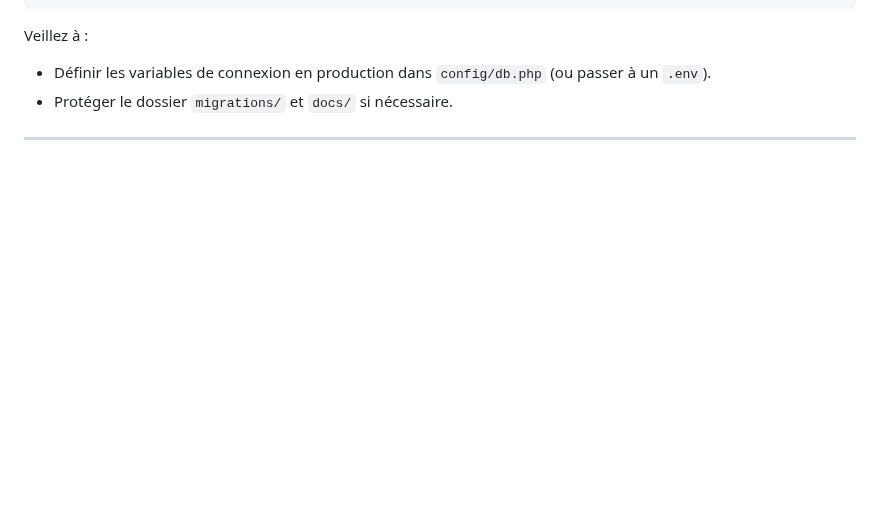
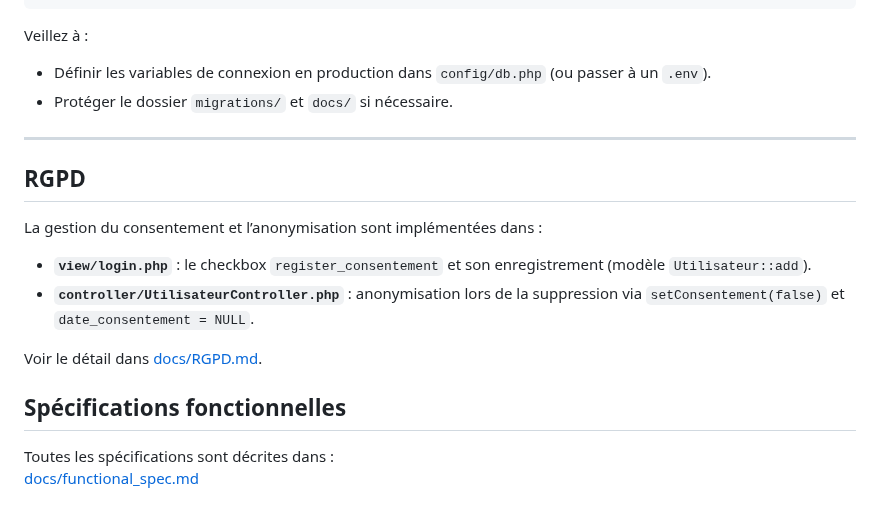
Before and after one commit to Saldyr/wacdo, a Markdown page: README.md, the part around one of its changes. Drawn GitHub-style; blank space fills up the shorter version.

```diff
--- a/README.md
+++ b/README.md
@@ -127,3 +175,17 @@ Veillez à :
 - Protéger le dossier `migrations/` et `docs/` si nécessaire.
 
 ---
+
+## RGPD
+
+La gestion du consentement et l’anonymisation sont implémentées dans :
+- **`view/login.php`** : le checkbox `register_consentement` et son enregistrement (modèle `Utilisateur::add`).
+- **`controller/UtilisateurController.php`** : anonymisation lors de la suppression via `setConsentement(false)` et `date_consentement = NULL`.
+
+Voir le détail dans [docs/RGPD.md](docs/RGPD.md).
+
+## Spécifications fonctionnelles
+
+Toutes les spécifications sont décrites dans :
+[docs/functional_spec.md](docs/functional_spec.md)
+
```
Also changed, not shown: other parts of README.md (+72 -5 lines).
